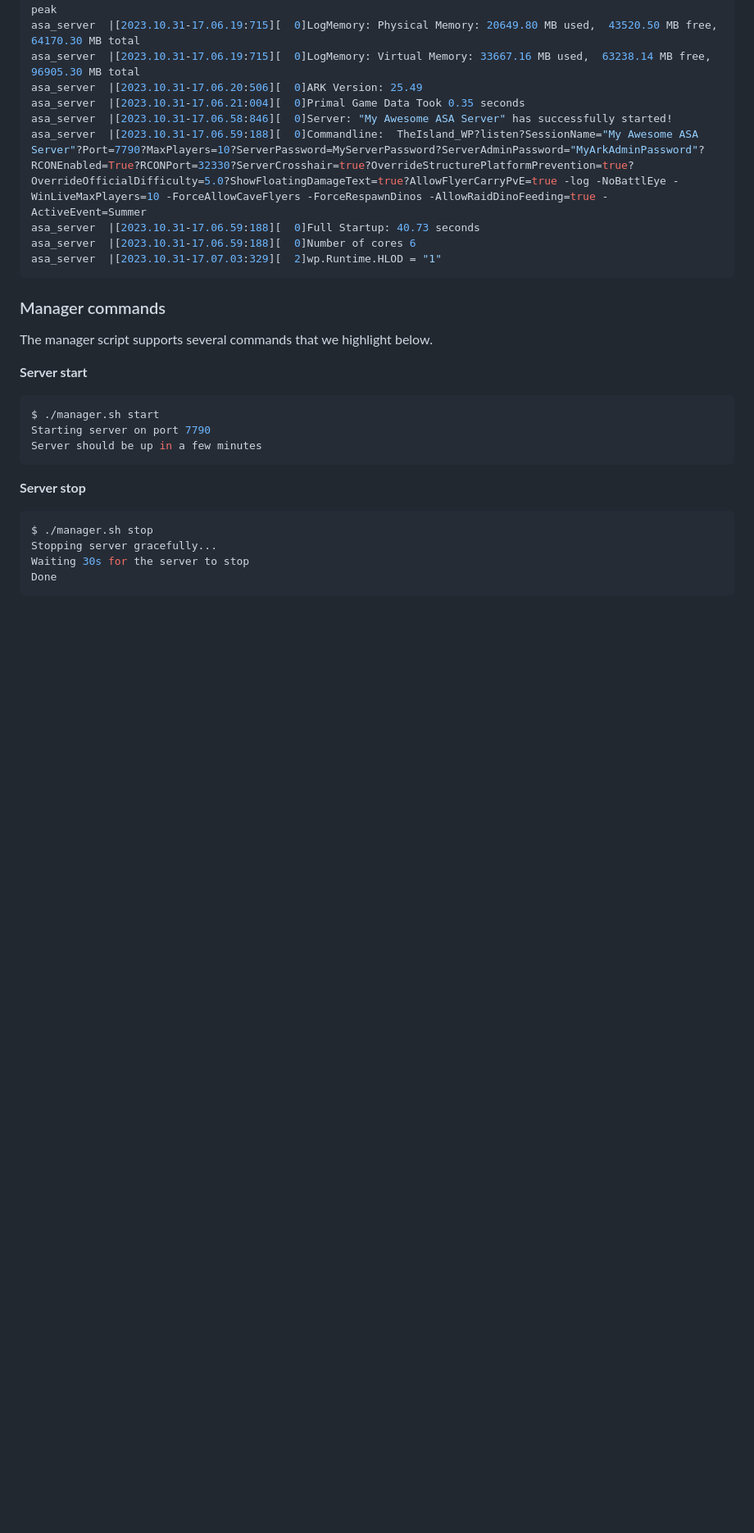
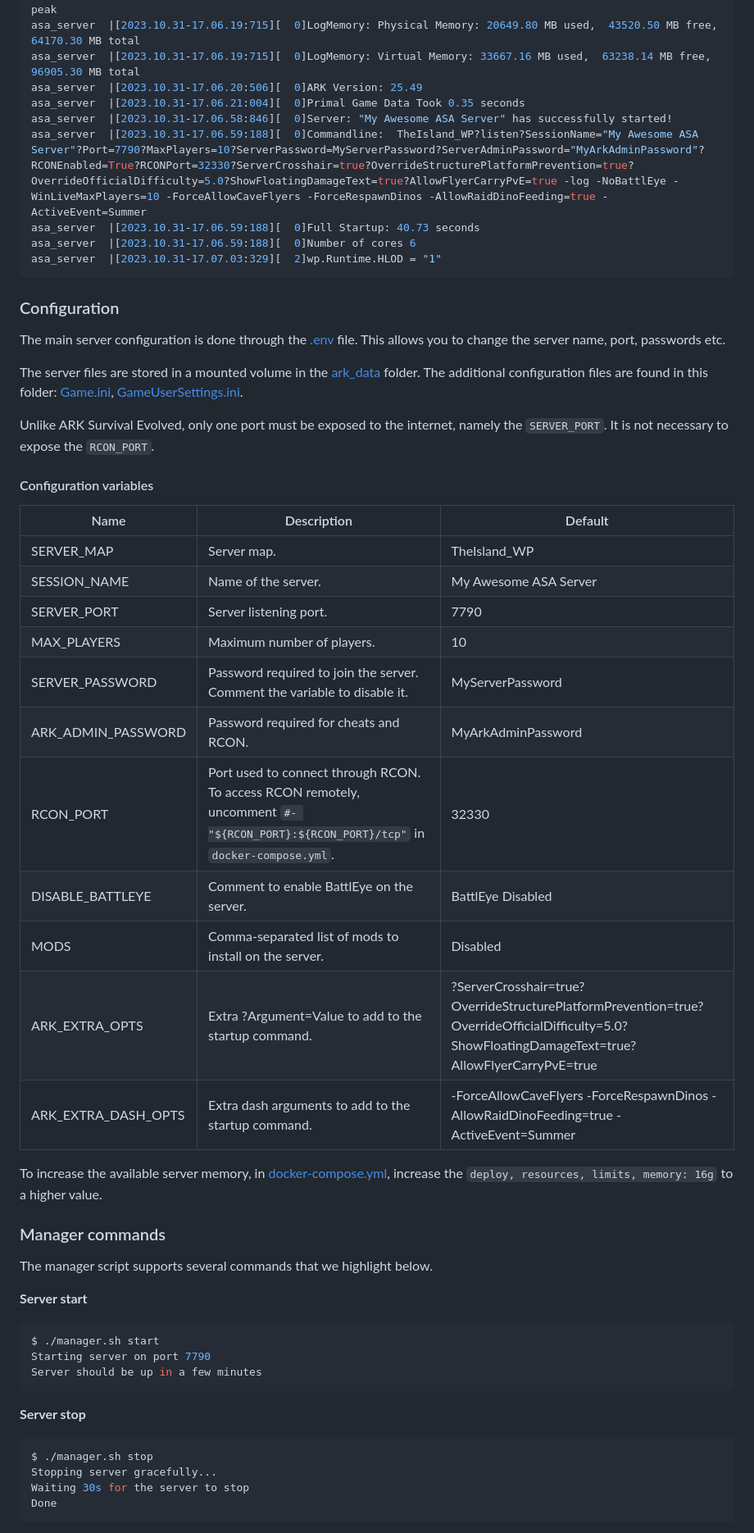
Before and after one commit to azixus/ARK_Ascended_Docker, a Markdown page: README.md, the part around one of its changes. Shown at 82% size. Drawn GitHub-style; blank space fills up the shorter version.

Commit message:
Added common configuration options to README

````diff
--- a/README.md
+++ b/README.md
@@ -39,6 +33,31 @@ asa_server  |[2023.10.31-17.06.59:188][  0]Full Startup: 40.73 seconds
 asa_server  |[2023.10.31-17.06.59:188][  0]Number of cores 6
 asa_server  |[2023.10.31-17.07.03:329][  2]wp.Runtime.HLOD = "1"
 ```
+
+
+### Configuration
+The main server configuration is done through the [.env](./.env) file. This allows you to change the server name, port, passwords etc.
+
+The server files are stored in a mounted volume in the [ark_data](./ark_data/) folder. The additional configuration files are found in this folder: [Game.ini](./ark_data/ShooterGame/Saved/Config/WindowsServer/Game.ini), [GameUserSettings.ini](./ark_data/ShooterGame/Saved/Config/WindowsServer/GameUserSettings.ini).
+
+Unlike ARK Survival Evolved, only one port must be exposed to the internet, namely the `SERVER_PORT`. It is not necessary to expose the `RCON_PORT`.
+
+#### Configuration variables
+| Name | Description | Default |
+| --- | --- | --- |
+| SERVER_MAP | Server map. | TheIsland_WP |
+| SESSION_NAME | Name of the server. | My Awesome ASA Server |
+| SERVER_PORT | Server listening port. | 7790 |
+| MAX_PLAYERS | Maximum number of players. | 10 |
+| SERVER_PASSWORD | Password required to join the server. Comment the variable to disable it. | MyServerPassword |
+| ARK_ADMIN_PASSWORD | Password required for cheats and RCON. | MyArkAdminPassword |
+| RCON_PORT | Port used to connect through RCON. To access RCON remotely, uncomment `#- "${RCON_PORT}:${RCON_PORT}/tcp"` in `docker-compose.yml`. | 32330 |
+| DISABLE_BATTLEYE | Comment to enable BattlEye on the server. | BattlEye Disabled |
+| MODS | Comma-separated list of mods to install on the server. | Disabled |
+| ARK_EXTRA_OPTS | Extra ?Argument=Value to add to the startup command. | ?ServerCrosshair=true?OverrideStructurePlatformPrevention=true?OverrideOfficialDifficulty=5.0?ShowFloatingDamageText=true?AllowFlyerCarryPvE=true |
+| ARK_EXTRA_DASH_OPTS | Extra dash arguments to add to the startup command. | -ForceAllowCaveFlyers -ForceRespawnDinos -AllowRaidDinoFeeding=true -ActiveEvent=Summer |
+
+To increase the available server memory, in [docker-compose.yml](./docker-compose.yml), increase the `deploy, resources, limits, memory: 16g` to a higher value.
 
 ### Manager commands
 The manager script supports several commands that we highlight below.
````
Also changed, not shown: other parts of README.md (+0 -6 lines).
